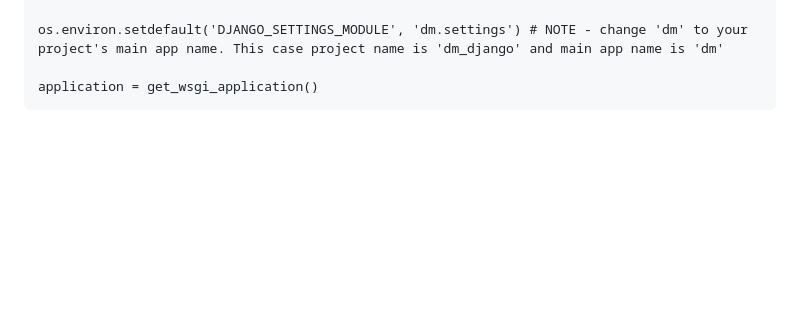
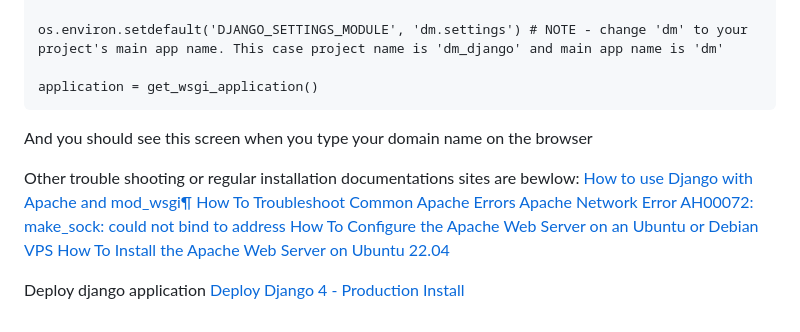
Before and after one commit to dmatsukura/dm, a Markdown page: README.md, the part around the change. Drawn GitHub-style; folded sections open; blank space fills up the shorter version.

Commit message:
doc amend

````diff
--- a/README.md
+++ b/README.md
@@ -294,4 +294,19 @@ os.environ.setdefault('DJANGO_SETTINGS_MODULE', 'dm.settings') # NOTE - change '
 application = get_wsgi_application()
 ```
 
+And you should see this screen when you type your domain name on the browser
+
+
+
+Other trouble shooting or regular installation documentations sites are bewlow:
+[How to use Django with Apache and mod_wsgi¶](https://docs.djangoproject.com/en/4.2/howto/deployment/wsgi/modwsgi/)
+[How To Troubleshoot Common Apache Errors](https://www.digitalocean.com/community/tutorials/how-to-troubleshoot-common-apache-errors)
+[Apache Network Error AH00072: make_sock: could not bind to address](https://www.digitalocean.com/community/tutorials/apache-network-error-ah00072-make_sock-could-not-bind-to-address)
+[How To Configure the Apache Web Server on an Ubuntu or Debian VPS](https://www.digitalocean.com/community/tutorials/how-to-configure-the-apache-web-server-on-an-ubuntu-or-debian-vps)
+[How To Install the Apache Web Server on Ubuntu 22.04](https://www.digitalocean.com/community/tutorials/how-to-install-the-apache-web-server-on-ubuntu-22-04)
+
+Deploy django application
+[Deploy Django 4 - Production Install](https://terokarvinen.com/2022/deploy-django/)
+
+
 </details>
````
